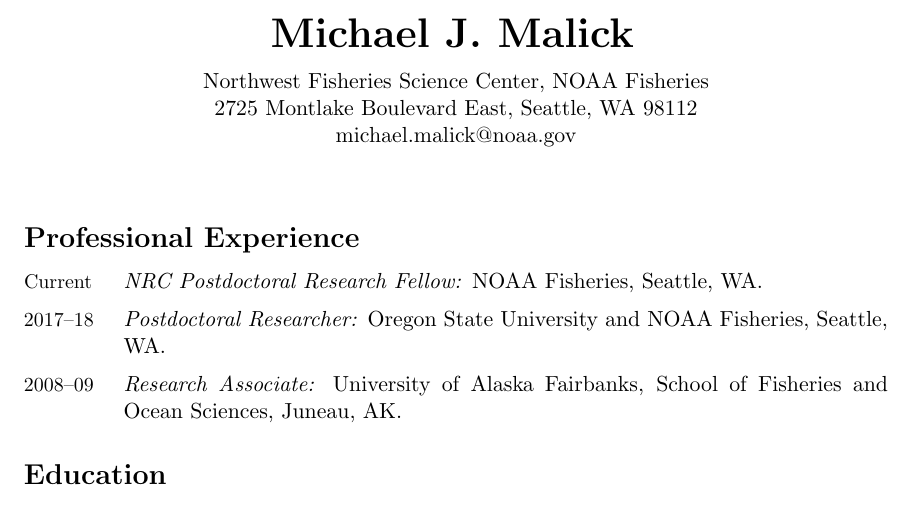
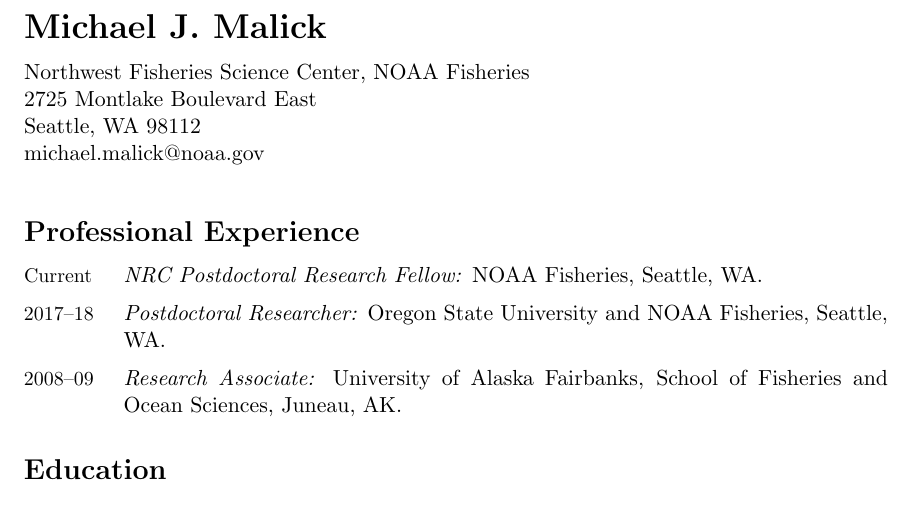
Before and after one commit to michaelmalick/michaelmalick.github.io, a LaTeX CV (malick-cv.tex): part of page 1 of 6, cut so that both start at the same text. The pictures show the PDF file malick-cv.pdf that the author committed with the source.

Commit message:
Left align CV header

```diff
--- a/malick-cv.tex
+++ b/malick-cv.tex
@@ -50,21 +50,24 @@
 \usepackage{datetime}
 \newdateformat{headerdate}{\monthname[\THEMONTH] \THEYEAR}
 
+% no indenting
+\setlength{\parindent}{0pt}
+
 
 % ----------------------------------------------------------
 
 \begin{document}
 \thispagestyle{firststyle}
 
-\begin{center}
-  {\huge \textbf{Michael J. Malick}}
-  \vspace*{0.25cm}
+{\LARGE \textbf{Michael J. Malick}}
+\vspace*{0.25cm}
 
-  Northwest Fisheries Science Center, NOAA Fisheries \\
-  2725 Montlake Boulevard East, Seattle, WA 98112 \\
-  michael.malick@noaa.gov \\
 
-\end{center}
+Northwest Fisheries Science Center, NOAA Fisheries \\
+2725 Montlake Boulevard East\\
+Seattle, WA 98112 \\
+michael.malick@noaa.gov
+
 
 \vspace*{0.25cm}
 \input{cv-body.tex}
```
Also changed, not shown: makefile, malick-cv.pdf.
